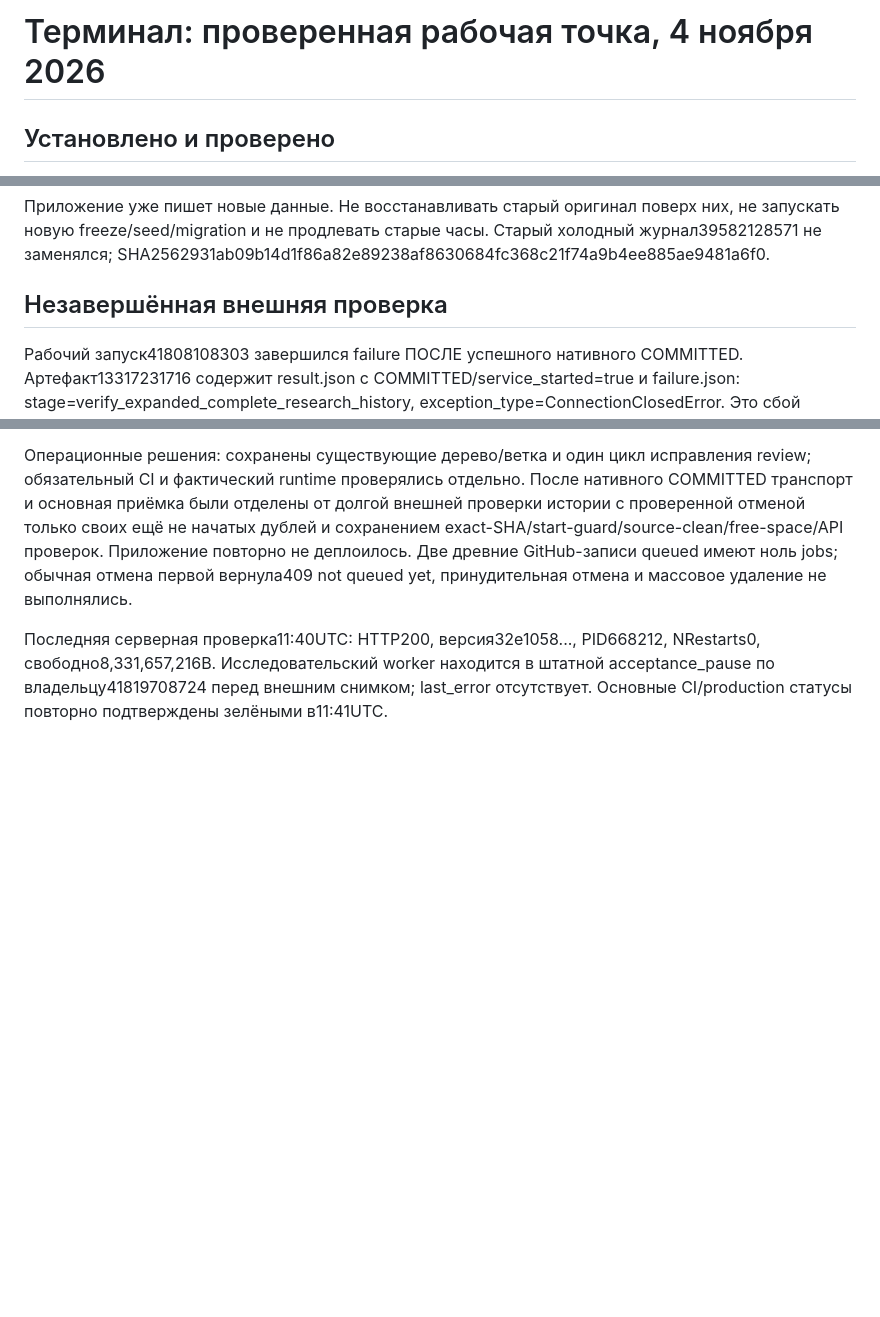
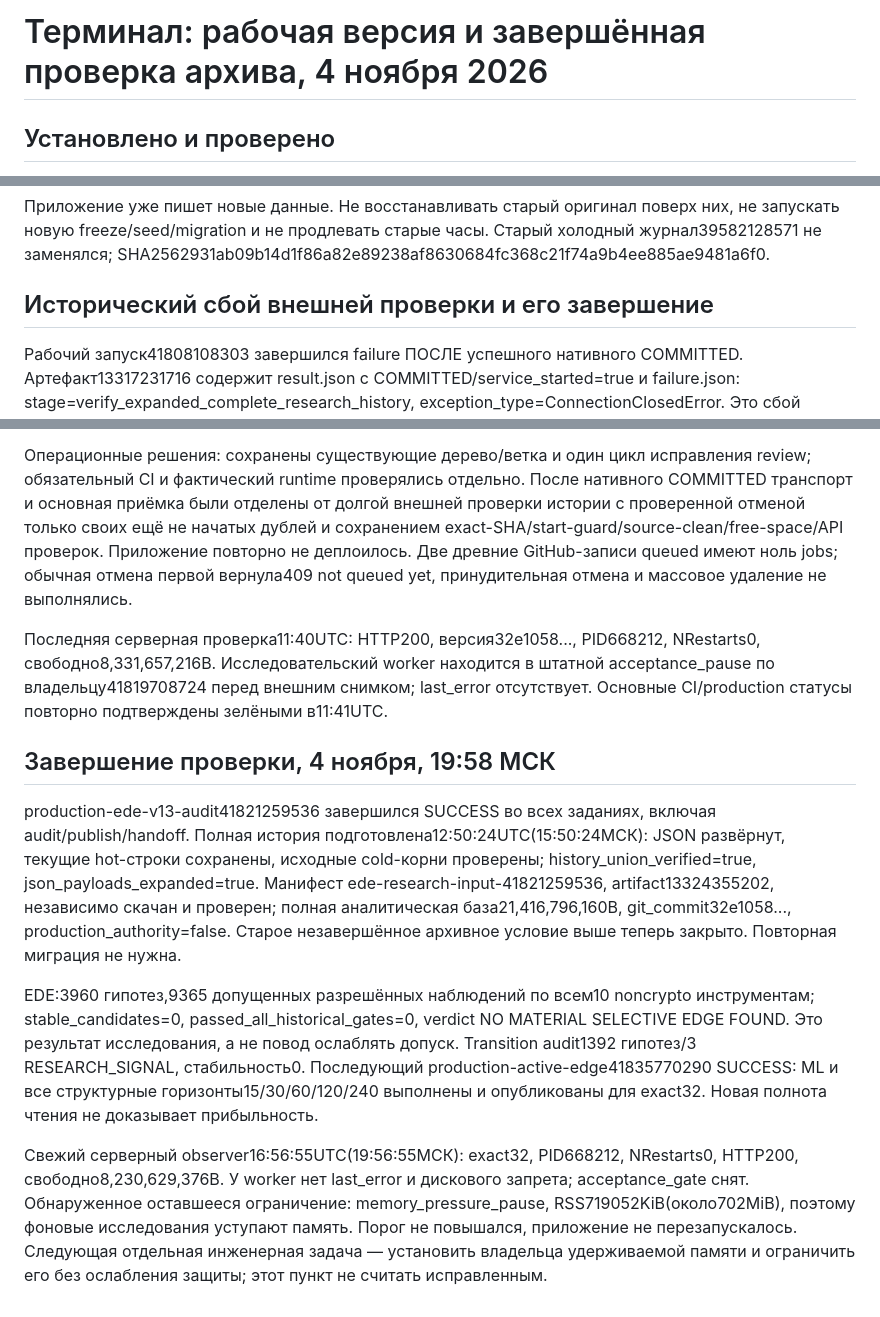
Before and after one commit to Seiltanzer03/trading_dbd, a Markdown page: ops/receipts/2026-11-04-terminal-recovery.md, 3 parts joined by grey strips. Rendered like a GitHub page; blank space fills up the shorter version.

Commit message:
ops: close verified full-history and Active Edge acceptance; record actual memory-pressure limit

```diff
--- a/ops/receipts/2026-11-04-terminal-recovery.md
+++ b/ops/receipts/2026-11-04-terminal-recovery.md
@@ -1,4 +1,4 @@
-# Терминал: проверенная рабочая точка, 4 ноября 2026
+# Терминал: рабочая версия и завершённая проверка архива, 4 ноября 2026
 
 ## Установлено и проверено
 
@@ -16,7 +16,7 @@
 
 Приложение уже пишет новые данные. Не восстанавливать старый оригинал поверх них, не запускать новую freeze/seed/migration и не продлевать старые часы. Старый холодный журнал39582128571 не заменялся; SHA2562931ab09b14d1f86a82e89238af8630684fc368c21f74a9b4ee885ae9481a6f0.
 
-## Незавершённая внешняя проверка
+## Исторический сбой внешней проверки и его завершение
 
 Рабочий запуск41808108303 завершился failure ПОСЛЕ успешного нативного COMMITTED. Артефакт13317231716 содержит result.json с COMMITTED/service_started=true и failure.json: stage=verify_expanded_complete_research_history, exception_type=ConnectionClosedError. Это сбой сетевого чтения при внешней подготовке полной истории, не отказ серверного переноса. Полную новую hot+cold исследовательскую проверку ещё нельзя объявлять завершённой.
 
@@ -31,3 +31,11 @@
 Операционные решения: сохранены существующие дерево/ветка и один цикл исправления review; обязательный CI и фактический runtime проверялись отдельно. После нативного COMMITTED транспорт и основная приёмка были отделены от долгой внешней проверки истории с проверенной отменой только своих ещё не начатых дублей и сохранением exact-SHA/start-guard/source-clean/free-space/API проверок. Приложение повторно не деплоилось. Две древние GitHub-записи queued имеют ноль jobs; обычная отмена первой вернула409 not queued yet, принудительная отмена и массовое удаление не выполнялись.
 
 Последняя серверная проверка11:40UTC: HTTP200, версия32e1058..., PID668212, NRestarts0, свободно8,331,657,216B. Исследовательский worker находится в штатной acceptance_pause по владельцу41819708724 перед внешним снимком; last_error отсутствует. Основные CI/production статусы повторно подтверждены зелёными в11:41UTC.
+
+## Завершение проверки, 4 ноября, 19:58 МСК
+
+production-ede-v13-audit41821259536 завершился SUCCESS во всех заданиях, включая audit/publish/handoff. Полная история подготовлена12:50:24UTC(15:50:24МСК): JSON развёрнут, текущие hot-строки сохранены, исходные cold-корни проверены; history_union_verified=true, json_payloads_expanded=true. Манифест ede-research-input-41821259536, artifact13324355202, независимо скачан и проверен; полная аналитическая база21,416,796,160B, git_commit32e1058..., production_authority=false. Старое незавершённое архивное условие выше теперь закрыто. Повторная миграция не нужна.
+
+EDE:3960 гипотез,9365 допущенных разрешённых наблюдений по всем10 noncrypto инструментам; stable_candidates=0, passed_all_historical_gates=0, verdict NO MATERIAL SELECTIVE EDGE FOUND. Это результат исследования, а не повод ослаблять допуск. Transition audit1392 гипотез/3 RESEARCH_SIGNAL, стабильность0. Последующий production-active-edge41835770290 SUCCESS: ML и все структурные горизонты15/30/60/120/240 выполнены и опубликованы для exact32. Новая полнота чтения не доказывает прибыльность.
+
+Свежий серверный observer16:56:55UTC(19:56:55МСК): exact32, PID668212, NRestarts0, HTTP200, свободно8,230,629,376B. У worker нет last_error и дискового запрета; acceptance_gate снят. Обнаруженное оставшееся ограничение: memory_pressure_pause, RSS719052KiB(около702MiB), поэтому фоновые исследования уступают память. Порог не повышался, приложение не перезапускалось. Следующая отдельная инженерная задача — установить владельца удерживаемой памяти и ограничить его без ослабления защиты; этот пункт не считать исправленным.
```
